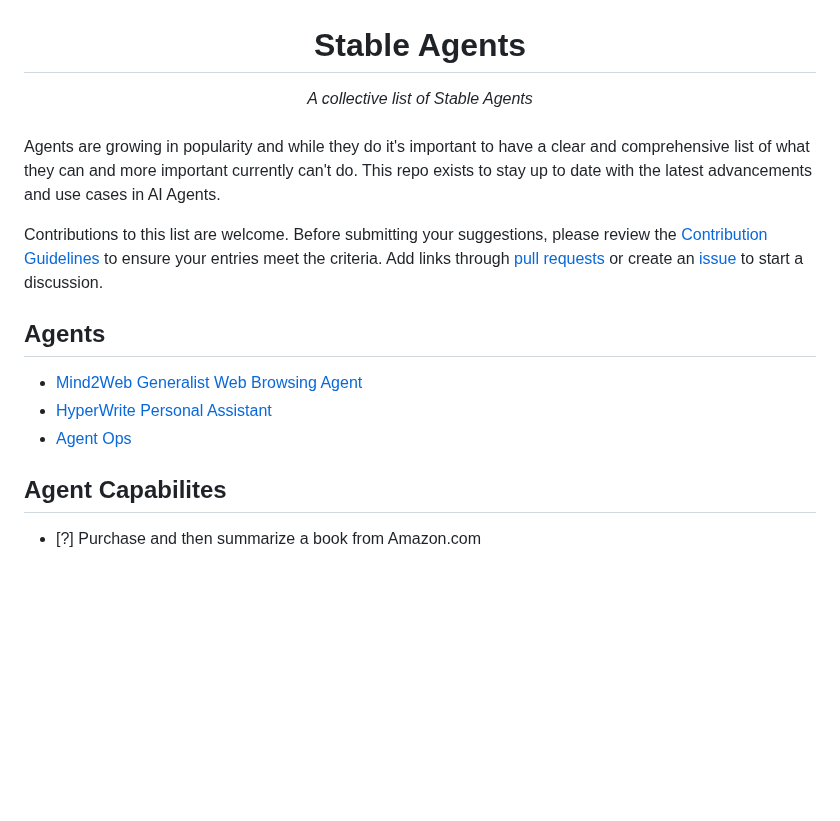
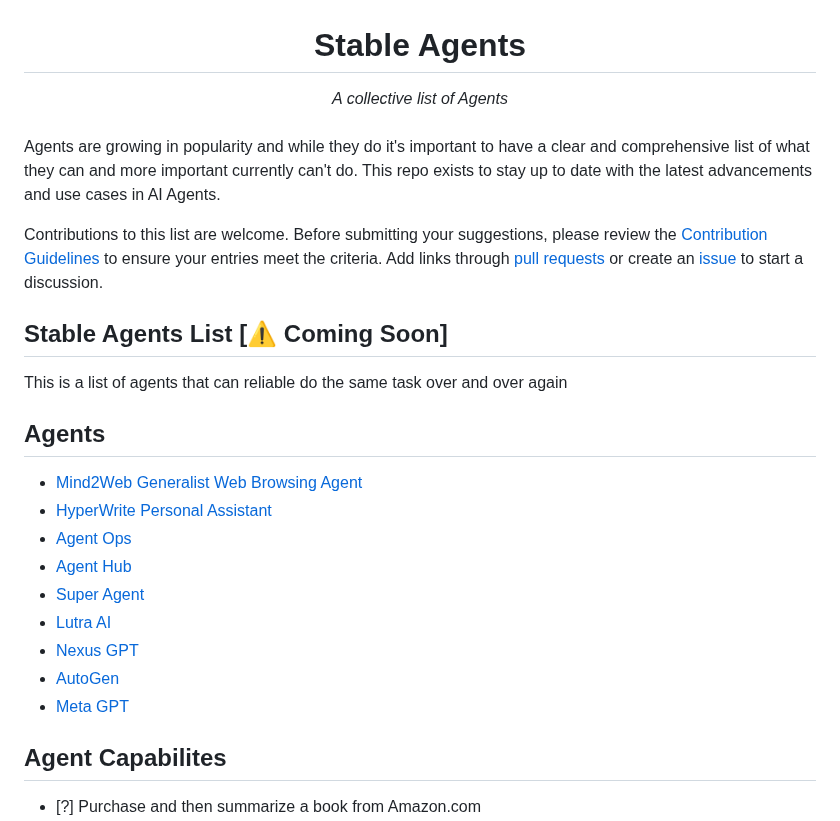
Before and after one commit to stableagents/stableagents, a Markdown page: README.md, the part around the change. Rendered like a GitHub page; blank space fills up the shorter version.

```diff
--- a/README.md
+++ b/README.md
@@ -1,6 +1,6 @@
 <div align="center">
     <h1>Stable Agents</h1>
-    <i>A collective list of Stable Agents</i>
+    <i>A collective list of Agents</i>
 </div>
 <br/>
 <br
@@ -10,11 +10,21 @@ Agents are growing in popularity and while they do it's important to have a clea
 Contributions to this list are welcome. Before submitting your suggestions, please review the [Contribution Guidelines](CONTRIBUTING.md) to ensure your entries meet the criteria. Add links through [pull requests](https://github.com/plowsai/stableagents/pulls) or create an [issue](https://github.com/plowsai/stableagents/issues) to start a discussion.
 
 
+## Stable Agents List [⚠️ Coming Soon]
+<p> This is a list of agents that can reliable do the same task over and over again </p>
+
+
 ## Agents
 
 - [Mind2Web Generalist Web Browsing Agent](https://github.com/OSU-NLP-Group/Mind2Web)
 - [HyperWrite Personal Assistant](https://www.hyperwriteai.com/personal-assistant)
 - [Agent Ops](https://www.agentops.ai)
+- [Agent Hub](https://agenthub.dev)
+- [Super Agent](https://superagent.sh)
+- [Lutra AI](https://lutra.ai)
+- [Nexus GPT](https://gpt.nexus)
+- [AutoGen](https://microsoft.github.io/autogen/)
+- [Meta GPT](https://deepwisdom.ai)
 
 
 ## Agent Capabilites
```
